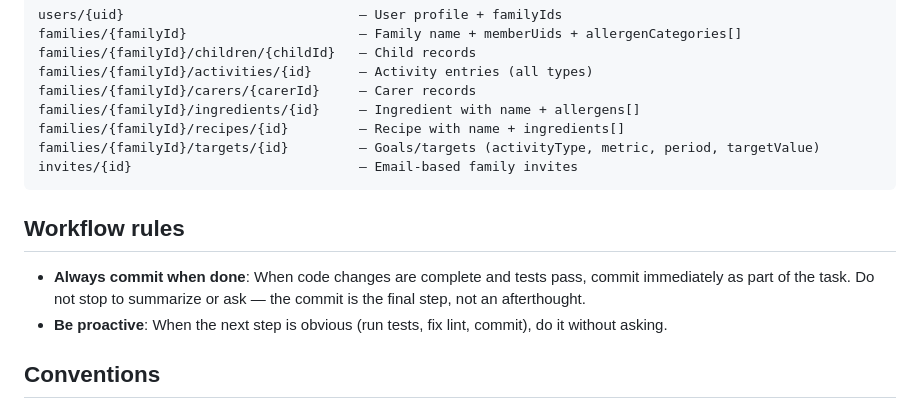
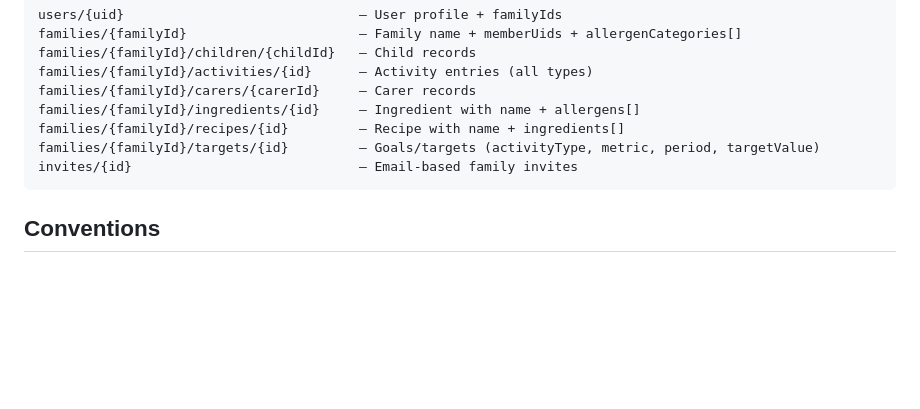
Before and after one commit to ausmarton/datababe, a Markdown page: CLAUDE.md, the part around the change. Rendered like a GitHub page; blank space fills up the shorter version.

Commit message:
revert: remove workflow rules from CLAUDE.md
Co-Authored-By: Claude Opus 4.6 <noreply@anthropic.com>

````diff
--- a/CLAUDE.md
+++ b/CLAUDE.md
@@ -117,10 +117,6 @@ families/{familyId}/targets/{id}         — Goals/targets (activityType, metric
 invites/{id}                             — Email-based family invites
 ```
 
-## Workflow rules
-- **Always commit when done**: When code changes are complete and tests pass, commit immediately as part of the task. Do not stop to summarize or ask — the commit is the final step, not an afterthought.
-- **Be proactive**: When the next step is obvious (run tests, fix lint, commit), do it without asking.
-
 ## Conventions
 - No code generation needed (no Drift, no build_runner)
 - Activity types: each type has its own typed fields (not generic columns)
````
